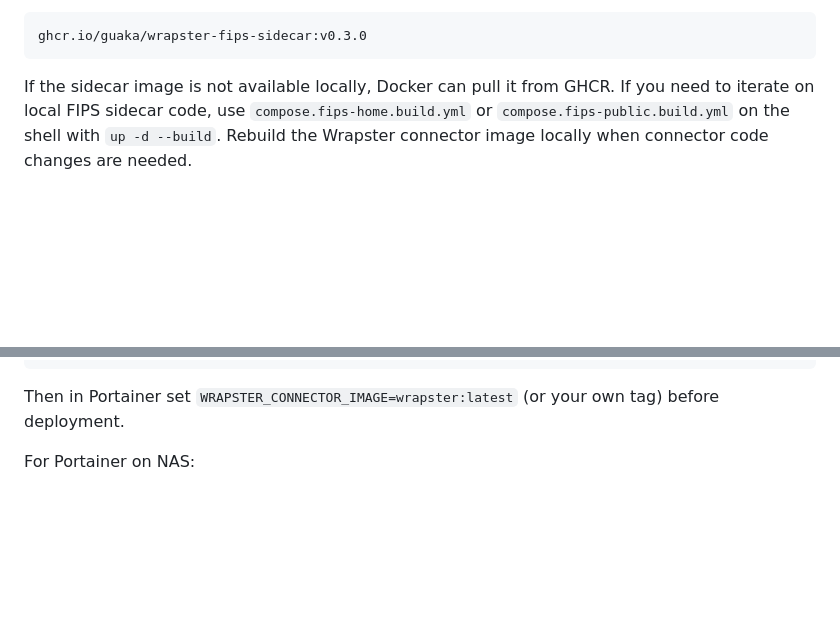
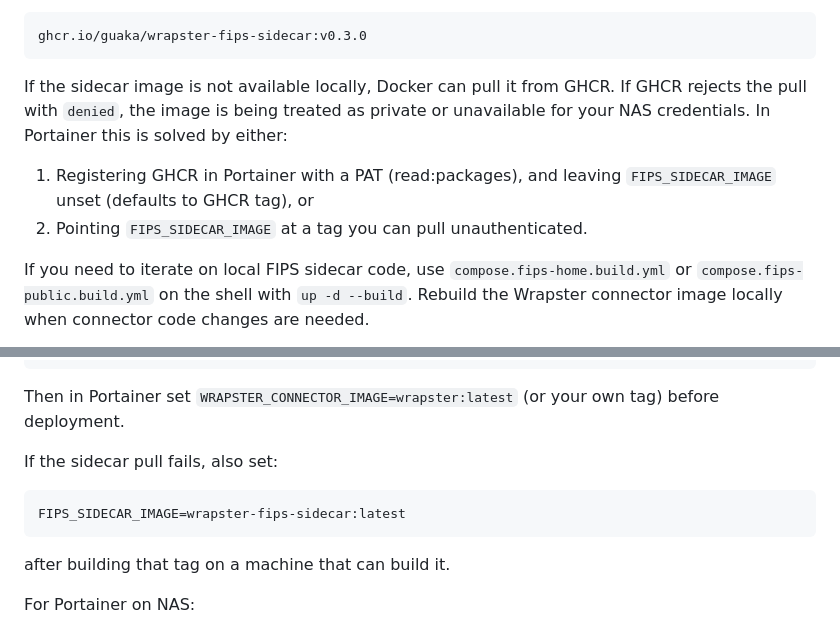
Before and after one commit to guaka/wrapster, a Markdown page: README.md, 2 parts joined by grey strips. Drawn GitHub-style; blank space fills up the shorter version.

Commit message:
docs: clarify FIPS sidecar image pull auth and override for Portainer

````diff
--- a/README.md
+++ b/README.md
@@ -133,6 +133,13 @@ ghcr.io/guaka/wrapster-fips-sidecar:v0.3.0
 ```
 
 If the sidecar image is not available locally, Docker can pull it from GHCR.
+If GHCR rejects the pull with `denied`, the image is being treated as private or
+unavailable for your NAS credentials. In Portainer this is solved by either:
+
+1. Registering GHCR in Portainer with a PAT (read:packages), and leaving
+   `FIPS_SIDECAR_IMAGE` unset (defaults to GHCR tag), or
+2. Pointing `FIPS_SIDECAR_IMAGE` at a tag you can pull unauthenticated.
+
 If you need to iterate on local FIPS sidecar code, use
 `compose.fips-home.build.yml` or `compose.fips-public.build.yml` on the shell with
 `up -d --build`. Rebuild the Wrapster connector image locally when connector code
@@ -166,6 +173,14 @@ docker build -f fips-sidecar/Dockerfile -t ghcr.io/guaka/wrapster-fips-sidecar:v
 
 Then in Portainer set `WRAPSTER_CONNECTOR_IMAGE=wrapster:latest` (or your own tag)
 before deployment.
+
+If the sidecar pull fails, also set:
+
+```sh
+FIPS_SIDECAR_IMAGE=wrapster-fips-sidecar:latest
+```
+
+after building that tag on a machine that can build it.
 
 For Portainer on NAS:
 
````
Also changed, not shown: docs/fips-media-pilot.md (+8 -6 lines).
